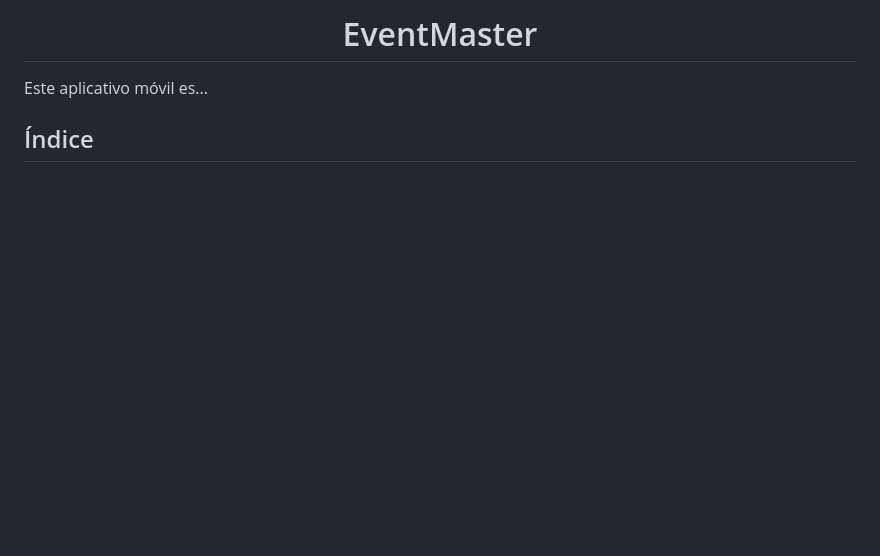
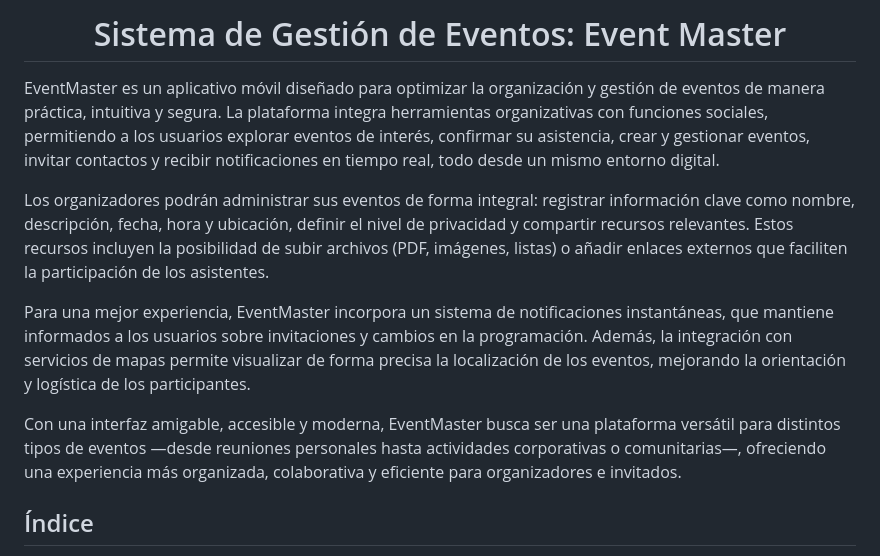
Before and after one commit to raulvelris/Proyecto-Progra-Movil, a Markdown page: README.md, the part around the change printed below. Drawn GitHub-style; blank space fills up the shorter version.

```diff
--- a/README.md
+++ b/README.md
@@ -1,6 +1,12 @@
-<h1 align="center">EventMaster</h1>
+<h1 align="center">Sistema de Gestión de Eventos: Event Master</h1>
 
-Este aplicativo móvil es...
+EventMaster es un aplicativo móvil diseñado para optimizar la organización y gestión de eventos de manera práctica, intuitiva y segura. La plataforma integra herramientas organizativas con funciones sociales, permitiendo a los usuarios explorar eventos de interés, confirmar su asistencia, crear y gestionar eventos, invitar contactos y recibir notificaciones en tiempo real, todo desde un mismo entorno digital.
+
+Los organizadores podrán administrar sus eventos de forma integral: registrar información clave como nombre, descripción, fecha, hora y ubicación, definir el nivel de privacidad y compartir recursos relevantes. Estos recursos incluyen la posibilidad de subir archivos (PDF, imágenes, listas) o añadir enlaces externos que faciliten la participación de los asistentes.
+
+Para una mejor experiencia, EventMaster incorpora un sistema de notificaciones instantáneas, que mantiene informados a los usuarios sobre invitaciones y cambios en la programación. Además, la integración con servicios de mapas permite visualizar de forma precisa la localización de los eventos, mejorando la orientación y logística de los participantes.
+
+Con una interfaz amigable, accesible y moderna, EventMaster busca ser una plataforma versátil para distintos tipos de eventos —desde reuniones personales hasta actividades corporativas o comunitarias—, ofreciendo una experiencia más organizada, colaborativa y eficiente para organizadores e invitados.
 
 ## Índice
 
```
Also changed, not shown: other parts of README.md (+2 -2 lines), images/CrearEvento.png, images/IniciarSesion.png, images/Registrarse.png (added), 1 other file.
